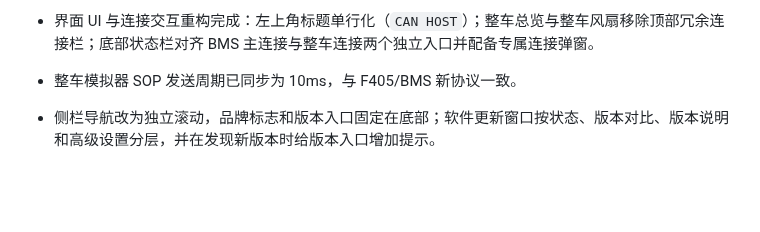
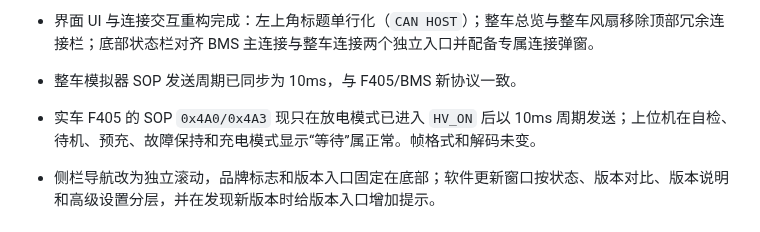
Before and after one commit to BITFSAE/can-host, a Markdown page: todo.md, the part around the change. Drawn GitHub-style; blank space fills up the shorter version.

```diff
--- a/todo.md
+++ b/todo.md
@@ -24,6 +24,7 @@
 - GitHub 软件内更新已接入：Windows 发布版启动后自动检查 BITFSAE/can-host 的正式 Release，左下角版本信息打开更新窗口，支持预发布、私有仓库只读 PAT、ZIP+SHA256 下载校验、安全解压、退出备份替换失败回滚和自动启动新版本；源码运行只检查不安装。
 - 界面 UI 与连接交互重构完成：左上角标题单行化（`CAN HOST`）；整车总览与整车风扇移除顶部冗余连接栏；底部状态栏对齐 BMS 主连接与整车连接两个独立入口并配备专属连接弹窗。
 - 整车模拟器 SOP 发送周期已同步为 10ms，与 F405/BMS 新协议一致。
+- 实车 F405 的 SOP `0x4A0/0x4A3` 现只在放电模式已进入 `HV_ON` 后以 10ms 周期发送；上位机在自检、待机、预充、故障保持和充电模式显示“等待”属正常。帧格式和解码未变。
 
 - 侧栏导航改为独立滚动，品牌标志和版本入口固定在底部；软件更新窗口按状态、版本对比、版本说明和高级设置分层，并在发现新版本时给版本入口增加提示。
 
```
Also changed, not shown: DOC/CAN上位机与工具使用.md (+1 -1 lines).
